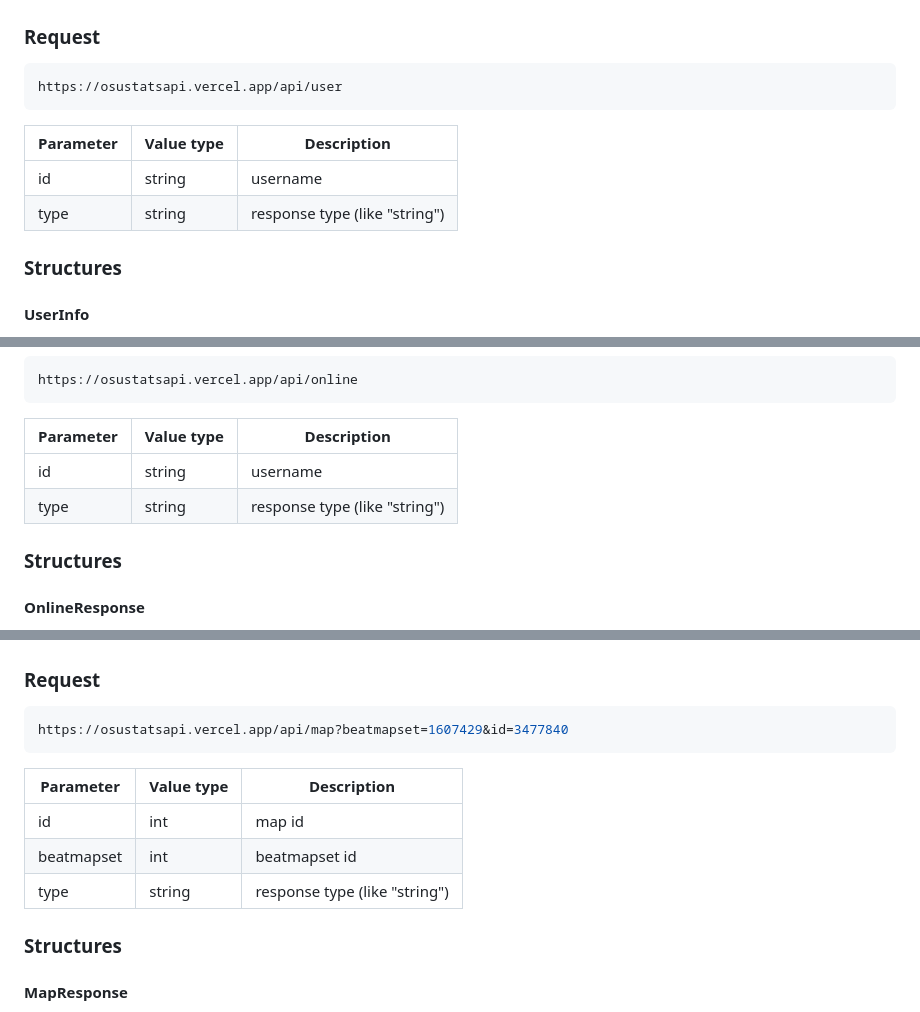
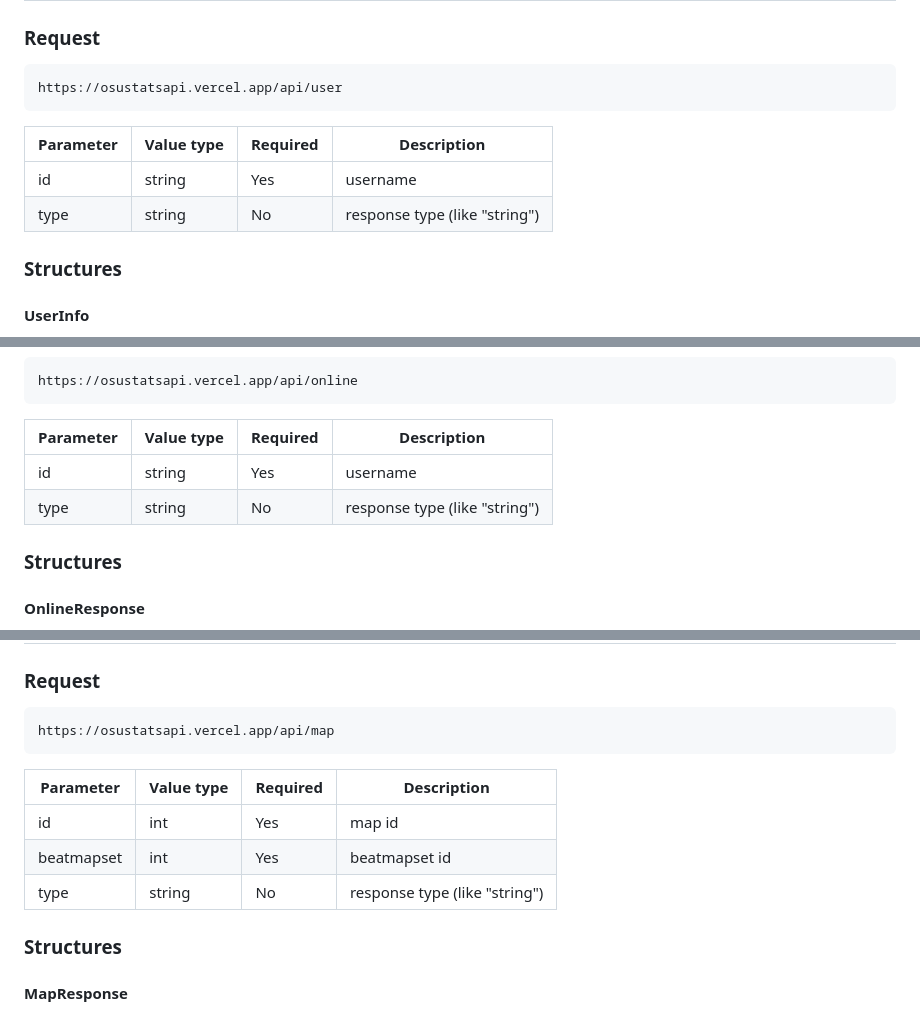
Before and after one commit to hud0shnik/osustatsapi, a Markdown page: README.md, 3 parts joined by grey strips. GitHub-like rendering.

Commit message:
update readme: minor fixes ✏️
Добавил поле Required к парамтрам реквестов

````diff
--- a/README.md
+++ b/README.md
@@ -9,10 +9,10 @@
 https://osustatsapi.vercel.app/api/user
 ```
 
-Parameter       | Value type | Description
-----------------|------------|-------------------------------------
-id              |   string   | username
-type            |   string   | response type (like "string")
+Parameter       | Value type | Required | Description
+----------------|------------|----------|------------
+id              |   string   |   Yes    |username
+type            |   string   |   No     |response type (like "string")
 
 
 <h3>Structures</h3>
@@ -142,10 +142,10 @@ data                        |       []int        |
 https://osustatsapi.vercel.app/api/online
 ```
 
-Parameter       | Value type | Description
-----------------|------------|-------------------------------------
-id              |   string   | username
-type            |   string   | response type (like "string")
+Parameter       | Value type | Required | Description
+----------------|------------|----------|------------
+id              |   string   |   Yes    | username
+type            |   string   |   No     | response type (like "string")
 
 <h3>Structures</h3>
 
@@ -163,14 +163,14 @@ status                      |       string       |
 <h3>Request</h3>
 
 ``` Elixir
-https://osustatsapi.vercel.app/api/map?beatmapset=1607429&id=3477840
+https://osustatsapi.vercel.app/api/map
 ```
 
-Parameter       | Value type | Description
-----------------|------------|-------------------------------------
-id              |    int     | map id
-beatmapset      |    int     | beatmapset id
-type            |   string   | response type (like "string")
+Parameter       | Value type | Required | Description
+----------------|------------|----------|-------------
+id              |    int     |   Yes    | map id
+beatmapset      |    int     |   Yes    | beatmapset id
+type            |   string   |   No     | response type (like "string")
 
 
 <h3>Structures</h3>
````
